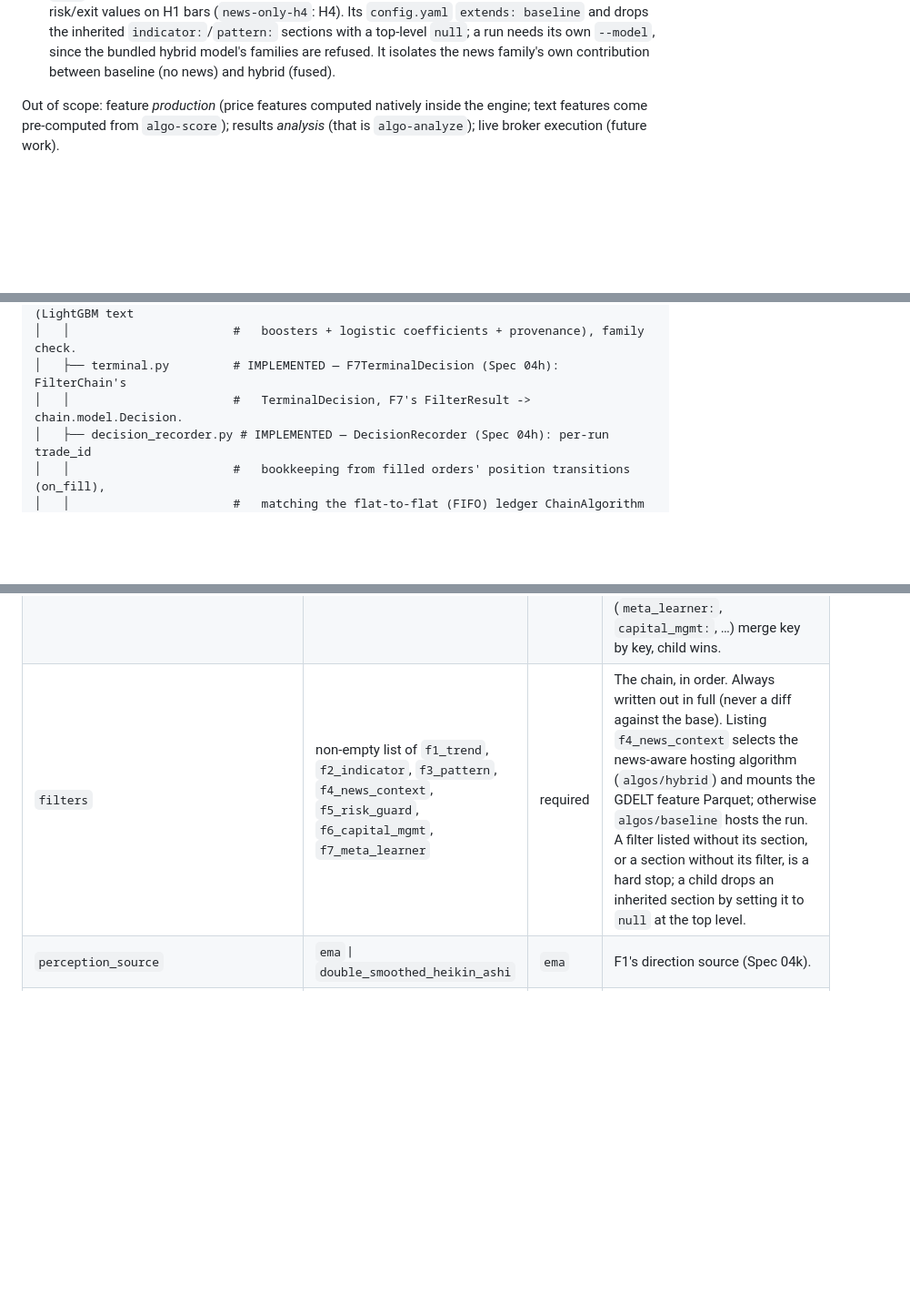
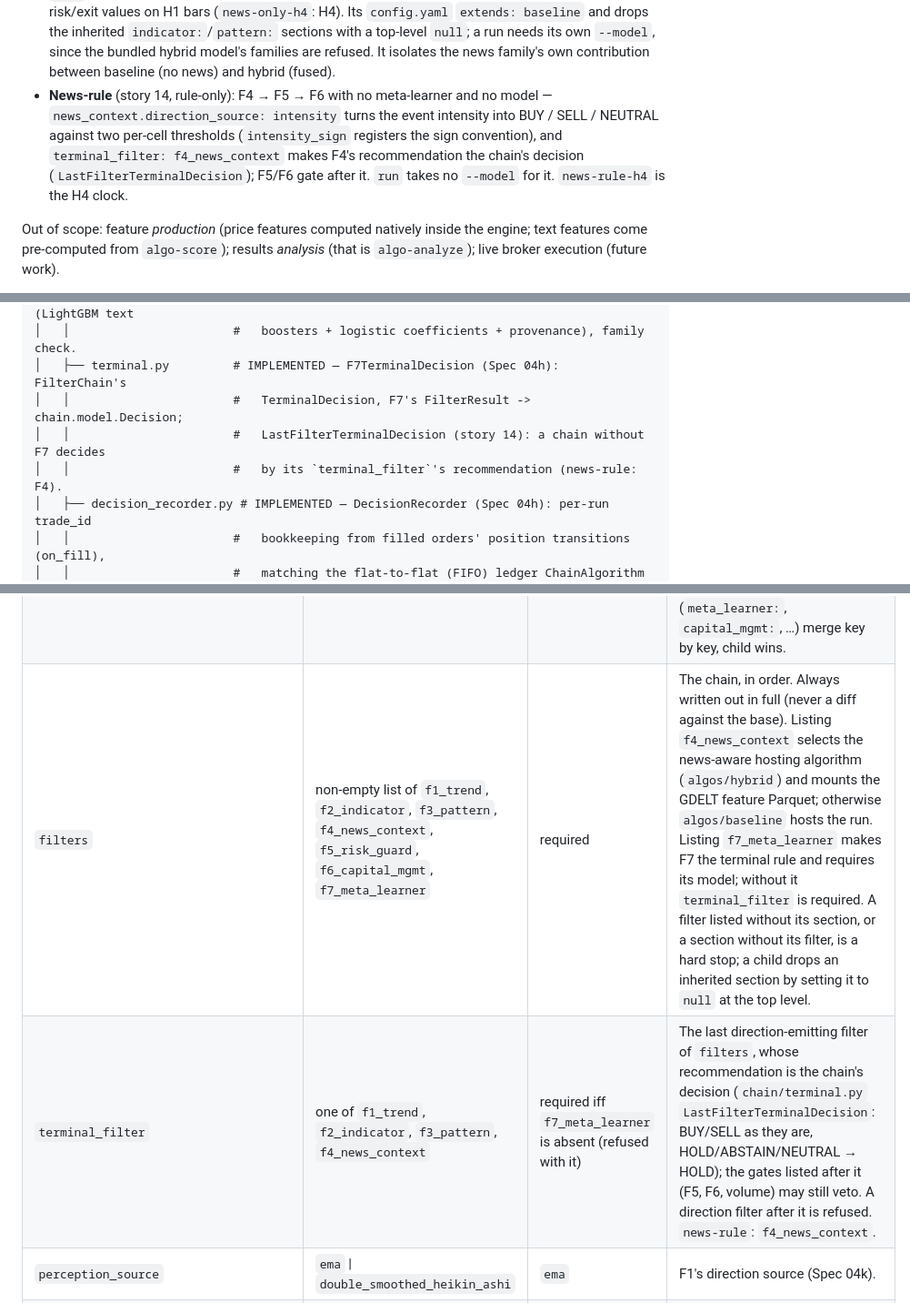
Before and after one commit to wbsouza/mba-icmc, a Markdown page: algo-suite/algo-backtest/SPEC.md, 3 parts joined by grey strips. Shown at 91% size. GitHub-like rendering; blank space fills up the shorter version.

```diff
--- a/algo-suite/algo-backtest/SPEC.md
+++ b/algo-suite/algo-backtest/SPEC.md
@@ -22,6 +22,12 @@ It covers two demo milestones within one tool:
   the inherited `indicator:`/`pattern:` sections with a top-level `null`; a run needs its
   own `--model`, since the bundled hybrid model's families are refused. It isolates the
   news family's own contribution between baseline (no news) and hybrid (fused).
+- **News-rule** (story 14, rule-only): F4 → F5 → F6 with no meta-learner and no model —
+  `news_context.direction_source: intensity` turns the event intensity into BUY / SELL /
+  NEUTRAL against two per-cell thresholds (`intensity_sign` registers the sign
+  convention), and `terminal_filter: f4_news_context` makes F4's recommendation the
+  chain's decision (`LastFilterTerminalDecision`); F5/F6 gate after it. `run` takes no
+  `--model` for it. `news-rule-h4` is the H4 clock.
 
 Out of scope: feature *production* (price features computed natively inside the
 engine; text features come pre-computed from `algo-score`); results *analysis*
@@ -285,7 +291,9 @@ algo_backtest/
 │   │                       #   f7_model_io.py — portable pickle-free F7 model JSON (LightGBM text
 │   │                       #   boosters + logistic coefficients + provenance), family check.
 │   ├── terminal.py         # IMPLEMENTED — F7TerminalDecision (Spec 04h): FilterChain's
-│   │                       #   TerminalDecision, F7's FilterResult -> chain.model.Decision.
+│   │                       #   TerminalDecision, F7's FilterResult -> chain.model.Decision;
+│   │                       #   LastFilterTerminalDecision (story 14): a chain without F7 decides
+│   │                       #   by its `terminal_filter`'s recommendation (news-rule: F4).
 │   ├── decision_recorder.py # IMPLEMENTED — DecisionRecorder (Spec 04h): per-run trade_id
 │   │                       #   bookkeeping from filled orders' position transitions (on_fill),
 │   │                       #   matching the flat-to-flat (FIFO) ledger ChainAlgorithm configures
@@ -574,7 +584,8 @@ value back into the resolved document, so `strategy-config.{json,yaml}` and
 |---|---|---|---|
 | `schema_version` | integer, must be `2` | required | The loader refuses any other value (v2 moved every filter's parameters into its own section). |
 | `extends` | strategy name | none | Base strategy. Chains of any depth (`base → variant → sub-variant`) are walked base-first with cycle detection (a name revisited is an error). The base is looked up in the same directory first, then in the bundled `strategies/`, so an external variant can extend `baseline`. Merge policy: the child's **top-level** keys replace the base's wholesale (including `filters:`); nested mappings (`meta_learner:`, `capital_mgmt:`, …) merge key by key, child wins. |
-| `filters` | non-empty list of `f1_trend`, `f2_indicator`, `f3_pattern`, `f4_news_context`, `f5_risk_guard`, `f6_capital_mgmt`, `f7_meta_learner` | required | The chain, in order. Always written out in full (never a diff against the base). Listing `f4_news_context` selects the news-aware hosting algorithm (`algos/hybrid`) and mounts the GDELT feature Parquet; otherwise `algos/baseline` hosts the run. A filter listed without its section, or a section without its filter, is a hard stop; a child drops an inherited section by setting it to `null` at the top level. |
+| `filters` | non-empty list of `f1_trend`, `f2_indicator`, `f3_pattern`, `f4_news_context`, `f5_risk_guard`, `f6_capital_mgmt`, `f7_meta_learner` | required | The chain, in order. Always written out in full (never a diff against the base). Listing `f4_news_context` selects the news-aware hosting algorithm (`algos/hybrid`) and mounts the GDELT feature Parquet; otherwise `algos/baseline` hosts the run. Listing `f7_meta_learner` makes F7 the terminal rule and requires its model; without it `terminal_filter` is required. A filter listed without its section, or a section without its filter, is a hard stop; a child drops an inherited section by setting it to `null` at the top level. |
+| `terminal_filter` | one of `f1_trend`, `f2_indicator`, `f3_pattern`, `f4_news_context` | required iff `f7_meta_learner` is absent (refused with it) | The last direction-emitting filter of `filters`, whose recommendation is the chain's decision (`chain/terminal.py` `LastFilterTerminalDecision`: BUY/SELL as they are, HOLD/ABSTAIN/NEUTRAL → HOLD); the gates listed after it (F5, F6, volume) may still veto. A direction filter after it is refused. `news-rule`: `f4_news_context`. |
 | `perception_source` | `ema` \| `double_smoothed_heikin_ashi` | `ema` | F1's direction source (Spec 04k). |
 | `double_smoothed_heikin_ashi.period1` / `.period2` / `.higher_tf_minutes` | integers ≥ 1 / ≥ 1 / ≥ 2 | 6 / 2 / 60 | The DSHA smoothing lengths (bars of each timeframe) and the higher timeframe in minutes; read only when the selector above is `double_smoothed_heikin_ashi`. |
 
```
Also changed, not shown: other parts of algo-suite/algo-backtest/SPEC.md (+6 -1 lines), algo-suite/algo-backtest/README.md (+10 -2 lines), algo-suite/docs/experiments.md (+5 -3 lines).
